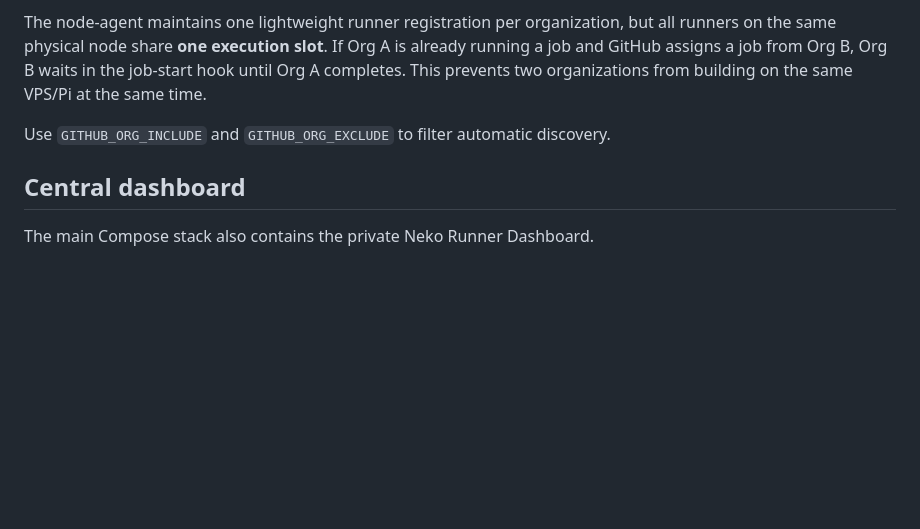
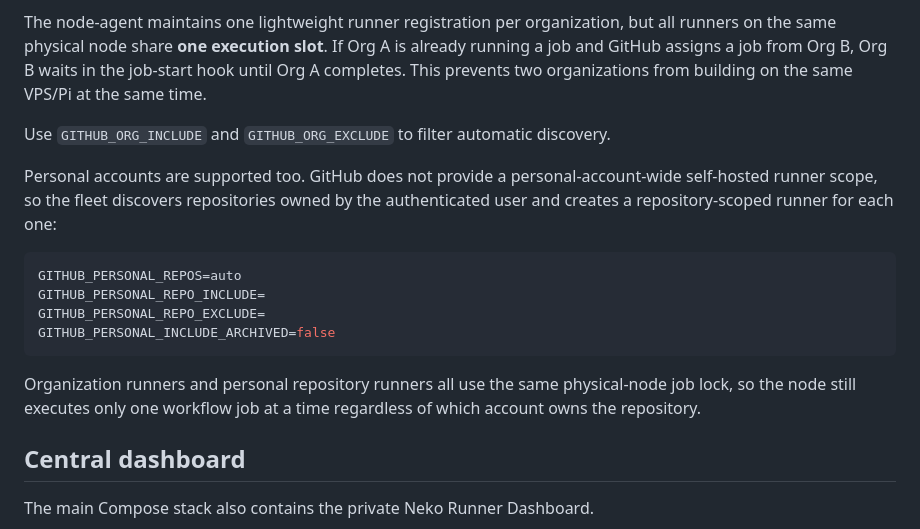
Before and after one commit to NekoSuneProjects/docker-github-runners, a Markdown page: README.md, the part around the change. Drawn GitHub-style; blank space fills up the shorter version.

Commit message:
Document personal-account repository fleet support

````diff
--- a/README.md
+++ b/README.md
@@ -156,6 +156,17 @@ The node-agent maintains one lightweight runner registration per organization, b
 
 Use `GITHUB_ORG_INCLUDE` and `GITHUB_ORG_EXCLUDE` to filter automatic discovery.
 
+Personal accounts are supported too. GitHub does not provide a personal-account-wide self-hosted runner scope, so the fleet discovers repositories owned by the authenticated user and creates a repository-scoped runner for each one:
+
+```env
+GITHUB_PERSONAL_REPOS=auto
+GITHUB_PERSONAL_REPO_INCLUDE=
+GITHUB_PERSONAL_REPO_EXCLUDE=
+GITHUB_PERSONAL_INCLUDE_ARCHIVED=false
+```
+
+Organization runners and personal repository runners all use the same physical-node job lock, so the node still executes only one workflow job at a time regardless of which account owns the repository.
+
 ## Central dashboard
 
 The main Compose stack also contains the private Neko Runner Dashboard.
````
